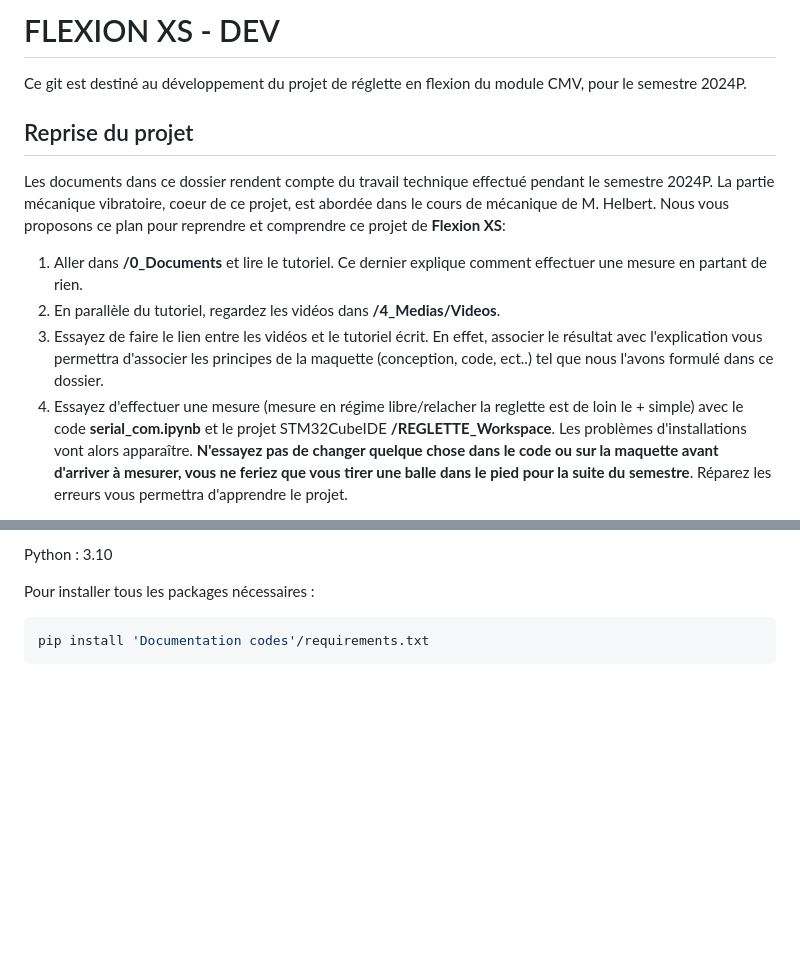
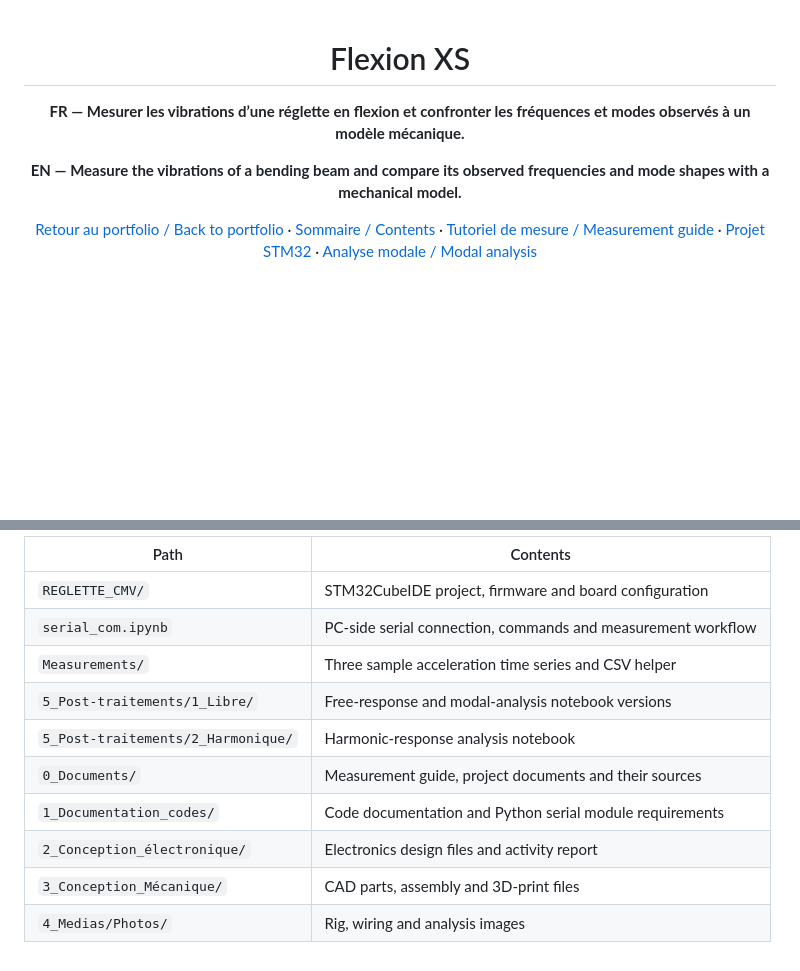
Before and after one commit to mlmdc/Flexion-XS, a Markdown page: README.md, 2 parts joined by grey strips. Rendered like a GitHub page; blank space fills up the shorter version.

Commit message:
docs: rewrite project README in English and French
Co-authored-by: Copilot App <223556219+Copilot@users.noreply.github.com>

````diff
--- a/README.md
+++ b/README.md
@@ -1,15 +1,10 @@
-# FLEXION XS - DEV
+<div align="center">
 
-Ce git est destiné au développement du projet de réglette en flexion du module CMV, pour le semestre 2024P.
+# Flexion XS
 
-## Reprise du projet
+**FR — Mesurer les vibrations d’une réglette en flexion et confronter les fréquences et modes observés à un modèle mécanique.**
 
-Les documents dans ce dossier rendent compte du travail technique effectué pendant le semestre 2024P. La partie mécanique vibratoire, coeur de ce projet, est abordée dans le cours de mécanique de M. Helbert.
-Nous vous proposons ce plan pour reprendre et comprendre ce projet de **Flexion XS**:
+**EN — Measure the vibrations of a bending beam and compare its observed frequencies and mode shapes with a mechanical model.**
 
-1. Aller dans **/0_Documents** et lire le tutoriel. Ce dernier explique comment effectuer une mesure en partant de rien.
-2. En parallèle du tutoriel, regardez les vidéos dans **/4_Medias/Videos**.
-3. Essayez de faire le lien entre les vidéos et le tutoriel écrit. En effet, associer le résultat avec l'explication vous permettra d'associer les principes de la maquette (conception, code, ect..) tel que nous l'avons formulé dans ce dossier.
-4. Essayez d'effectuer une mesure (mesure en régime libre/relacher la reglette est de loin le + simple) avec le code **serial_com.ipynb** et le projet STM32CubeIDE **/REGLETTE_Workspace**.
-Les problèmes d'installations vont alors apparaître. **N'essayez pas de changer quelque chose dans le code ou sur la maquette avant d'arriver à mesurer, vous ne feriez que vous tirer une balle dans le pied pour la suite du semestre**. Réparez les erreurs vous permettra d'apprendre le projet.
+[Retour au portfolio / Back to portfolio](https://github.com/mlmdc) · [Sommaire / Contents](#sommaire--contents) · [Tutoriel de mesure / Measurement guide](0_Documents/Sources/tutoriel.md) · [Projet STM32](REGLETTE_CMV/REGLETTE_CMV.ioc) · [Analyse modale / Modal analysis](5_Post-traitements/1_Libre/analyse_modale_flexion_vfinal.ipynb)
 
@@ -118,7 +122,13 @@ STM32CubeIDE/CubeMX : 6.8.7
 
-Python : 3.10
-
-Pour installer tous les packages nécessaires :
-```bash
-pip install 'Documentation codes'/requirements.txt
-```
+| Path | Contents |
+| --- | --- |
+| `REGLETTE_CMV/` | STM32CubeIDE project, firmware and board configuration |
+| `serial_com.ipynb` | PC-side serial connection, commands and measurement workflow |
+| `Measurements/` | Three sample acceleration time series and CSV helper |
+| `5_Post-traitements/1_Libre/` | Free-response and modal-analysis notebook versions |
+| `5_Post-traitements/2_Harmonique/` | Harmonic-response analysis notebook |
+| `0_Documents/` | Measurement guide, project documents and their sources |
+| `1_Documentation_codes/` | Code documentation and Python serial module requirements |
+| `2_Conception_électronique/` | Electronics design files and activity report |
+| `3_Conception_Mécanique/` | CAD parts, assembly and 3D-print files |
+| `4_Medias/Photos/` | Rig, wiring and analysis images |
````
Also changed, not shown: other parts of README.md (+67 -58 lines).
